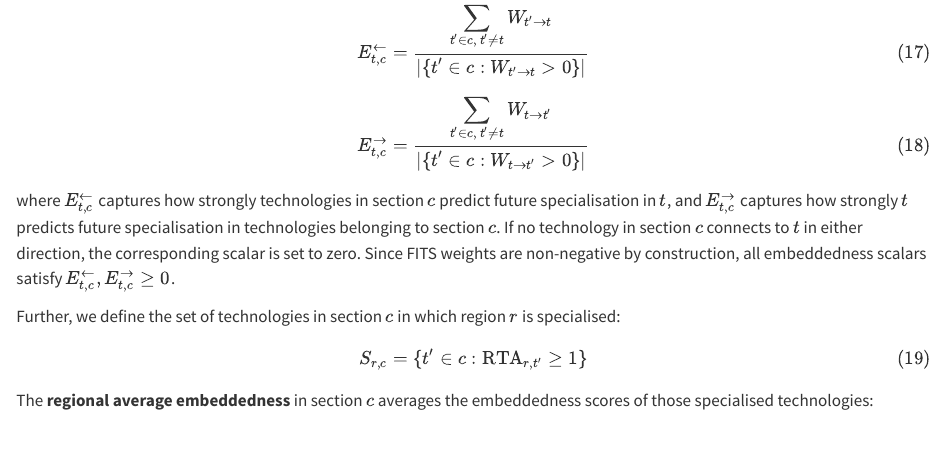
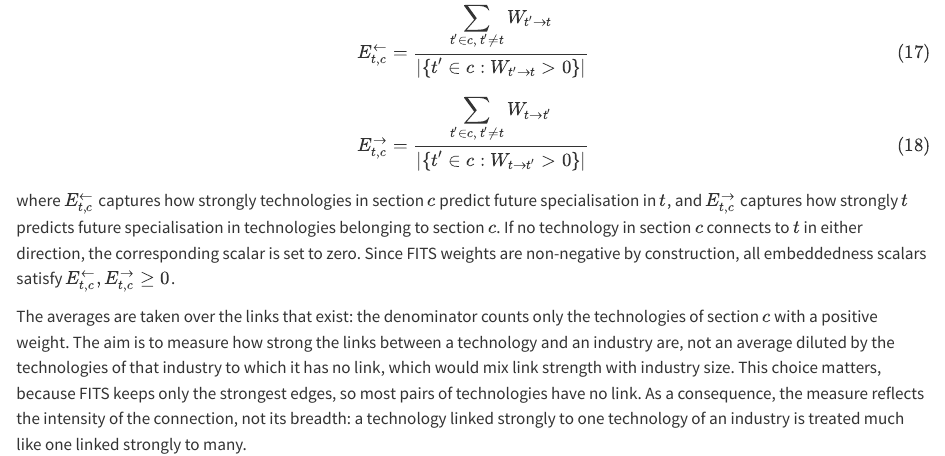
Before and after one commit to bennour007/dissertation, a Quarto document (potential2.qmd): the page in a window 1100 px wide, from 18090 px down. Rendered offline with R 4.5, knitr and Pandoc in place of Quarto, with nearby package versions; some code elsewhere in the file could not run offline.

Commit message:
M16: justify excluding zero links from embeddedness averages
Refs #61

Co-Authored-By: Claude Opus 5.5 <noreply@anthropic.com>
Claude-Session: https://claude.ai/code/session_013Nw3Rzt3iUrh5VcRoibnVa

```diff
--- a/potential2.qmd
+++ b/potential2.qmd
@@ -644,6 +644,11 @@
 If no technology in section $c$ connects to $t$ in either direction, the corresponding scalar is set to zero.
 Since FITS weights are non-negative by construction, all embeddedness scalars satisfy $E^{\leftarrow}_{t,c}, E^{\rightarrow}_{t,c} \geq 0$.
 
+The averages are taken over the links that exist: the denominator counts only the technologies of section $c$ with a positive weight.
+The aim is to measure how strong the links between a technology and an industry are, not an average diluted by the technologies of that industry to which it has no link, which would mix link strength with industry size.
+This choice matters, because FITS keeps only the strongest edges, so most pairs of technologies have no link.
+As a consequence, the measure reflects the intensity of the connection, not its breadth: a technology linked strongly to one technology of an industry is treated much like one linked strongly to many.
+
 
 
 Further, we define the set of technologies in section $c$ in which region $r$ is specialised:
--- /dev/null
+++ b/revision/log/M16.csv
@@ -0,0 +1,2 @@
+unit_id,issue,pr,date,files,lines_before,change,why,dependents_checked,dependents_changed,flags_raised,open_ends,letter_line,status
+M16,61,,2026-11-17,potential2.qmd,after 645 (embeddedness formulas),New paragraph: averages over existing links only (denominator counts positive weights); aim: link strength not diluted by industry size; the choice matters because FITS keeps only the strongest edges (most pairs have no link); consequence: intensity not breadth,ISK pp.62-63 zero links; letter: reasoning and consequence in the section and in the summary chapter,"Embeddedness formulas (@eq-emb-in, @eq-emb-out) consistent; author confirmed edges are filtered (top 25% per direction)",none,X19: FITS definition still says edges are all pairs; filtering rule (top 25% per direction) to be stated in the FITS section,Summary chapter part of the promise: add under measurement limitations in S01,"The exclusion of zero links from the embeddedness averages is now justified, and its consequence (the measure reflects the intensity rather than the breadth of links) is stated.",in_pr
```
